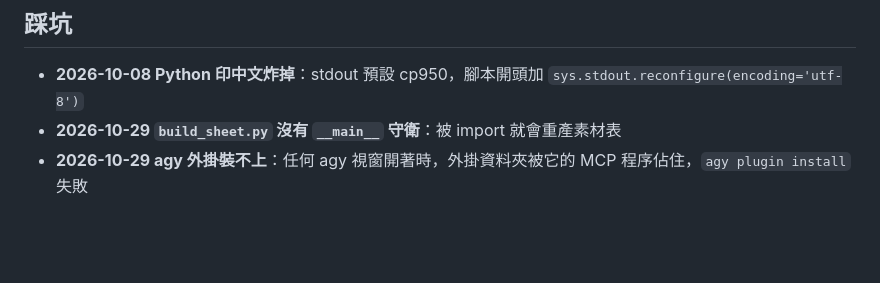
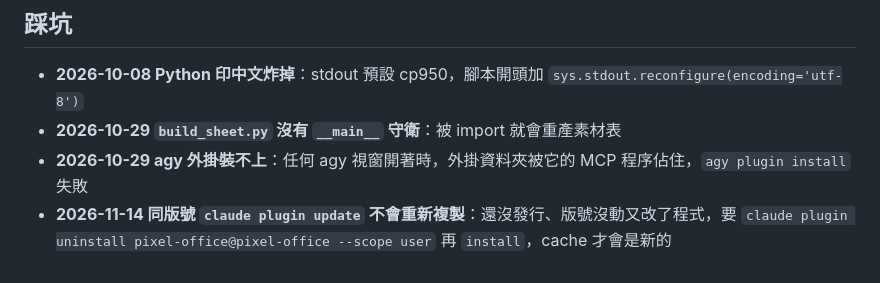
Before and after one commit to Q00jkf/pixel-office, a Markdown page: CLAUDE.md, the part around the change. Drawn GitHub-style; blank space fills up the shorter version.

Commit message:
CLAUDE.md 踩坑：同版號 plugin update 不重新複製
Co-Authored-By: Claude Opus 5.5 <noreply@anthropic.com>

```diff
--- a/CLAUDE.md
+++ b/CLAUDE.md
@@ -40,3 +40,4 @@
 - **2026-10-08 Python 印中文炸掉**：stdout 預設 cp950，腳本開頭加 `sys.stdout.reconfigure(encoding='utf-8')`
 - **2026-10-29 `build_sheet.py` 沒有 `__main__` 守衛**：被 import 就會重產素材表
 - **2026-10-29 agy 外掛裝不上**：任何 agy 視窗開著時，外掛資料夾被它的 MCP 程序佔住，`agy plugin install` 失敗
+- **2026-11-14 同版號 `claude plugin update` 不會重新複製**：還沒發行、版號沒動又改了程式，要 `claude plugin uninstall pixel-office@pixel-office --scope user` 再 `install`，cache 才會是新的
```
